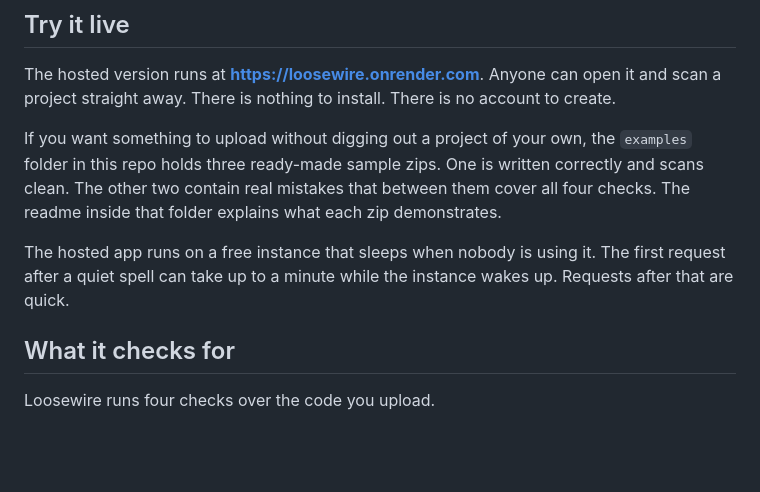
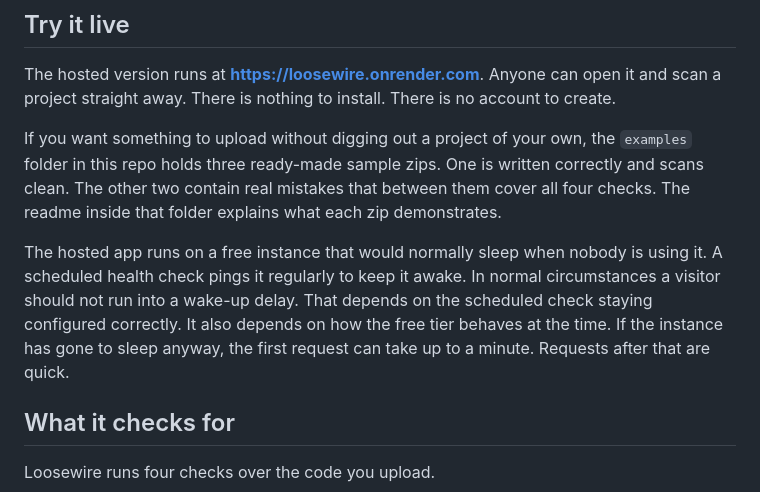
Before and after one commit to aroh3006/Loosewire, a Markdown page: README.md, the part around the change. Drawn GitHub-style; blank space fills up the shorter version.

Commit message:
note the scheduled ping keeps the instance awake

```diff
--- a/README.md
+++ b/README.md
@@ -22,9 +22,13 @@ written correctly and scans clean. The other two contain real mistakes that
 between them cover all four checks. The readme inside that folder explains
 what each zip demonstrates.
 
-The hosted app runs on a free instance that sleeps when nobody is using it.
-The first request after a quiet spell can take up to a minute while the
-instance wakes up. Requests after that are quick.
+The hosted app runs on a free instance that would normally sleep when nobody
+is using it. A scheduled health check pings it regularly to keep it awake. In
+normal circumstances a visitor should not run into a wake-up delay. That
+depends on the scheduled check staying configured correctly. It also depends
+on how the free tier behaves at the time. If the instance has gone to sleep
+anyway, the first request can take up to a minute. Requests after that are
+quick.
 
 ## What it checks for
 
```
